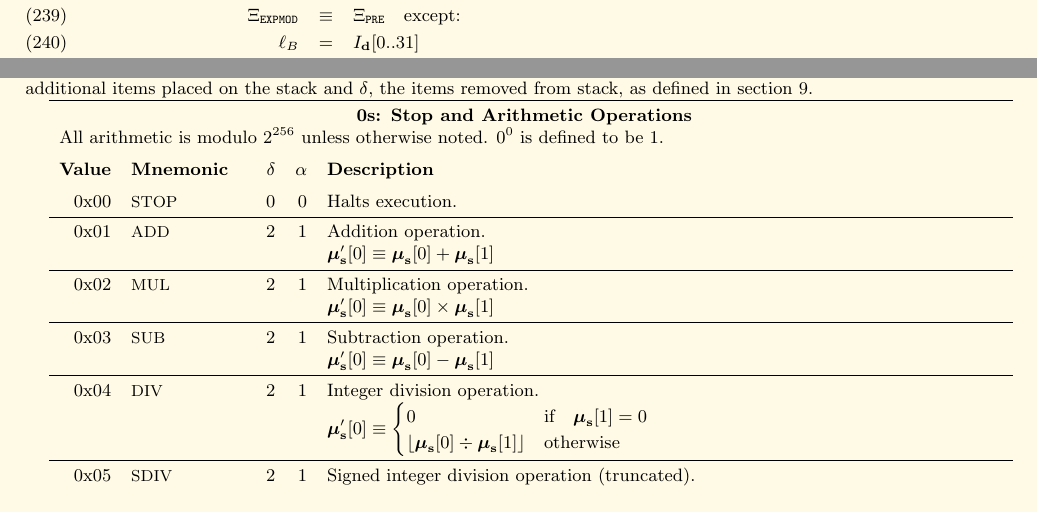
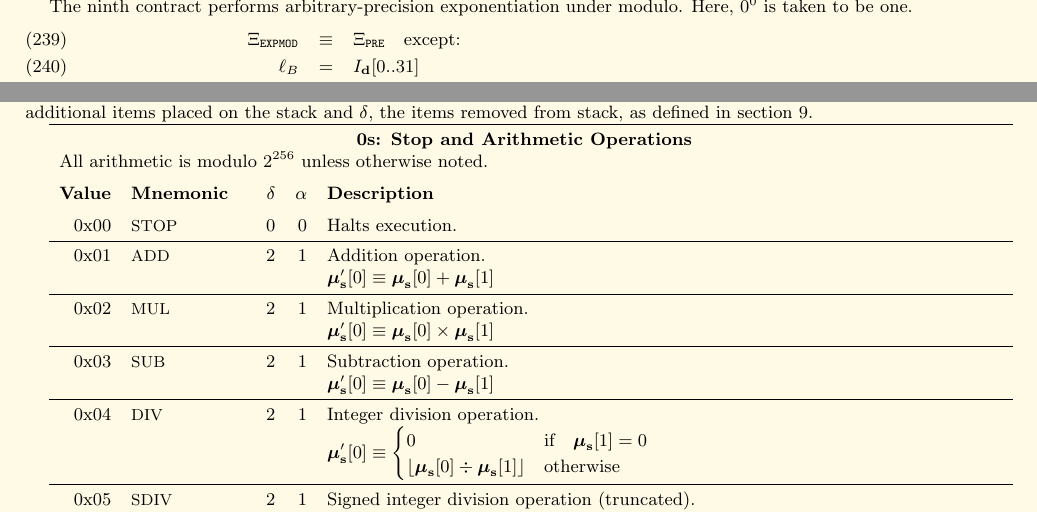
Before and after one commit to ethereum/yellowpaper, a LaTeX paper (Paper.tex): two parts of pages 21 and 24 of 34, joined at a grey line, cut at the place of the change. Compiled offline with pdfLaTeX; a LaTeX package or settings file that is missing is left out.

Commit message:
EIP 101: simplification

```diff
--- a/Paper.tex
+++ b/Paper.tex
@@ -1480,6 +1480,7 @@ Y &=& I_\mathbf{d}[(32 + I_\mathbf{d}[0..31])..(|I_\mathbf{d}| - 1)] \\
 \end{cases}
 \end{eqnarray}
 
+The ninth contract performs arbitrary-precision exponentiation under modulo.  Here, $0 ^ 0$ is taken to be one.
 \begin{eqnarray}
 \Xi_{\mathtt{EXPMOD}} &\equiv& \Xi_{\mathtt{PRE}} \quad \text{except:}\\
 \ell_B &=& I_\mathbf{d}[0..31] \\
@@ -1715,7 +1716,7 @@ Here given are the various exceptions to the state transition rules given in sec
 \begin{tabular*}{\columnwidth}[h]{rlrrl}
 \toprule
 \multicolumn{5}{c}{\textbf{0s: Stop and Arithmetic Operations}} \\
-\multicolumn{5}{l}{All arithmetic is modulo $2^{256}$ unless otherwise noted.  $0 ^ 0$ is defined to be $1$.} \vspace{5pt} \\
+\multicolumn{5}{l}{All arithmetic is modulo $2^{256}$ unless otherwise noted.} \vspace{5pt} \\
 \textbf{Value} & \textbf{Mnemonic} & $\delta$ & $\alpha$ & \textbf{Description} \vspace{5pt} \\
 0x00 & {\small STOP} & 0 & 0 & Halts execution. \\
 \midrule
```
